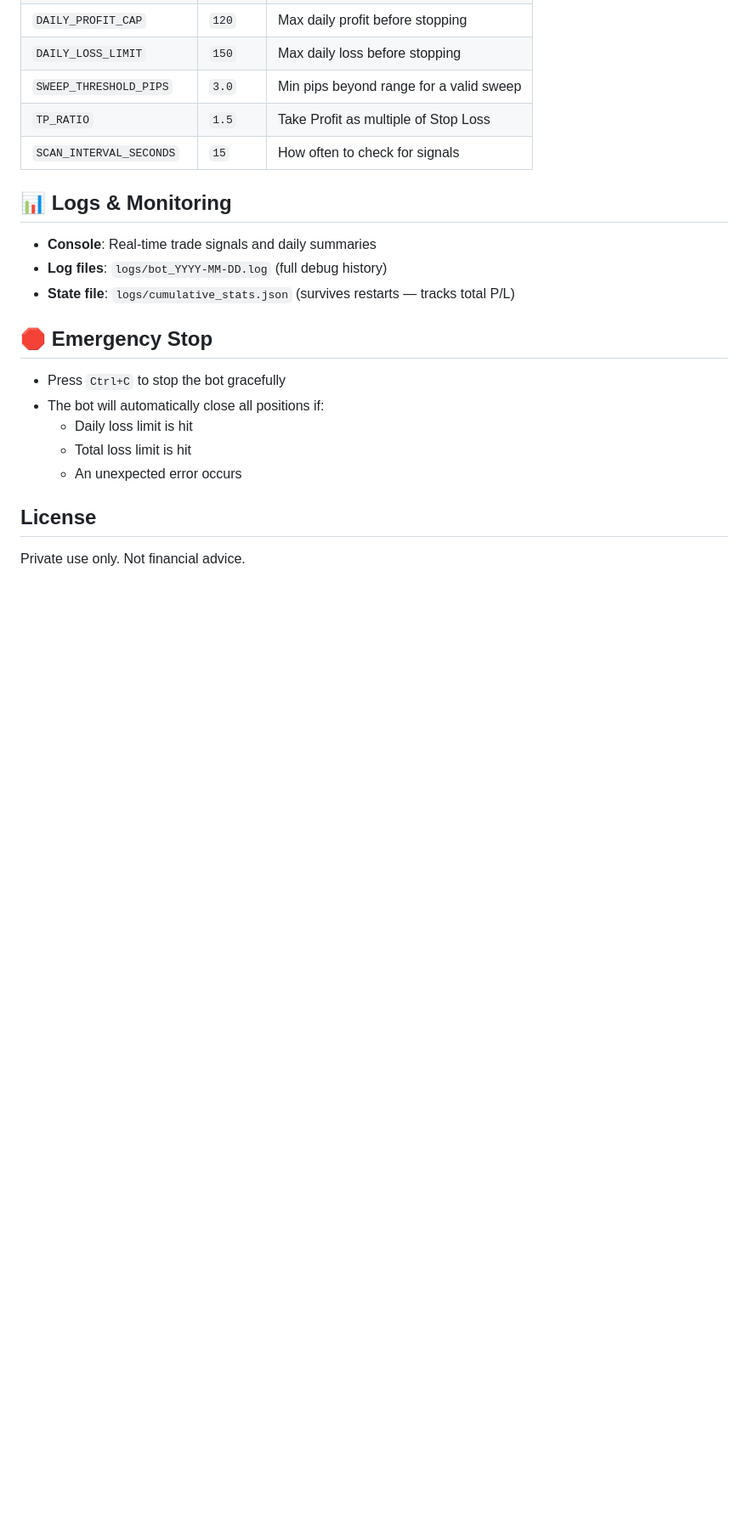
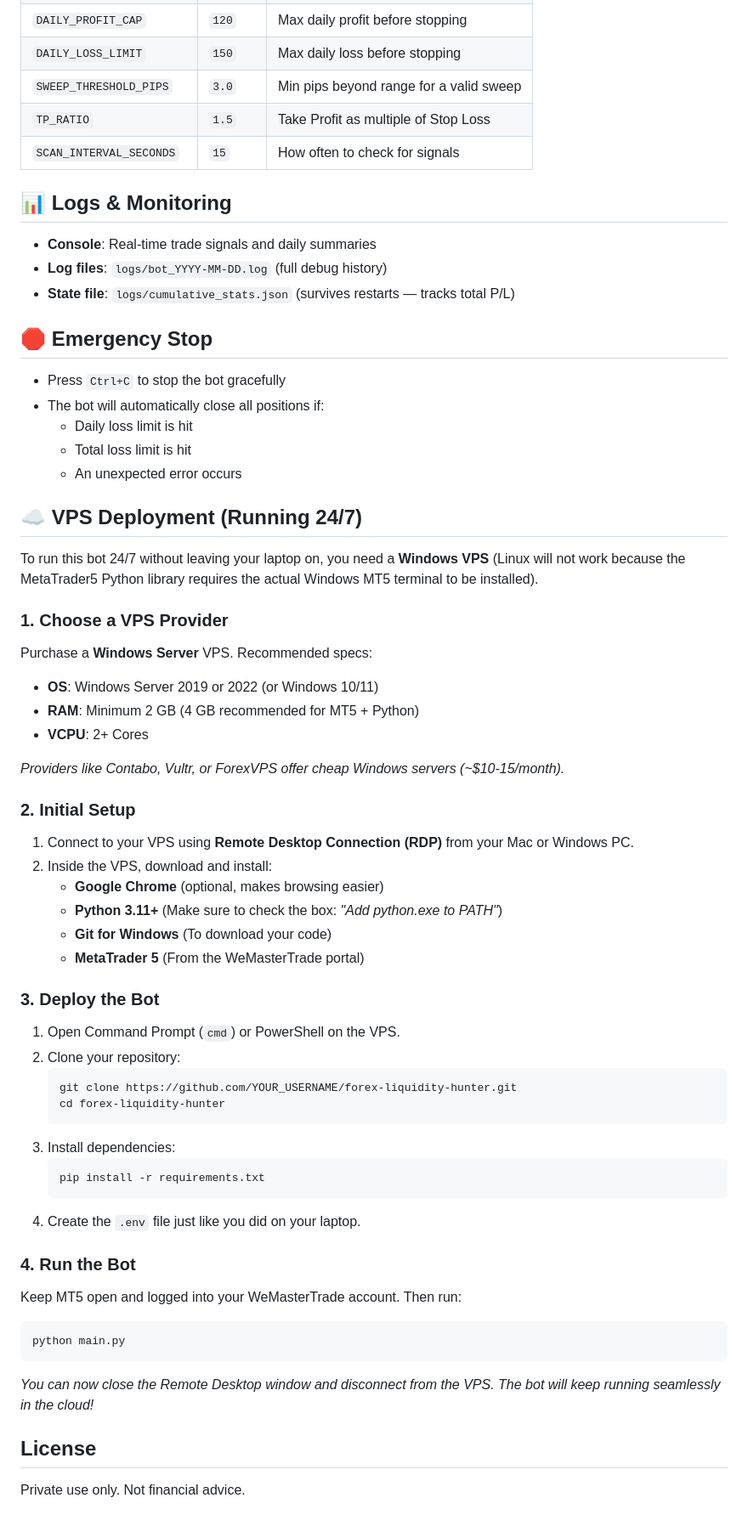
Before and after one commit to ojanaja/forex-liquidity-hunter, a Markdown page: README.md, the part around the change. Shown at 85% size. GitHub-like rendering; blank space fills up the shorter version.

Commit message:
docs: add Windows VPS deployment instructions

````diff
--- a/README.md
+++ b/README.md
@@ -108,6 +108,46 @@ All parameters are in `config.py`. Key settings:
   - Total loss limit is hit
   - An unexpected error occurs
 
+## ☁️ VPS Deployment (Running 24/7)
+
+To run this bot 24/7 without leaving your laptop on, you need a **Windows VPS** (Linux will not work because the MetaTrader5 Python library requires the actual Windows MT5 terminal to be installed).
+
+### 1. Choose a VPS Provider
+Purchase a **Windows Server** VPS. Recommended specs:
+- **OS**: Windows Server 2019 or 2022 (or Windows 10/11)
+- **RAM**: Minimum 2 GB (4 GB recommended for MT5 + Python)
+- **VCPU**: 2+ Cores
+
+*Providers like Contabo, Vultr, or ForexVPS offer cheap Windows servers (~$10-15/month).*
+
+### 2. Initial Setup
+1. Connect to your VPS using **Remote Desktop Connection (RDP)** from your Mac or Windows PC.
+2. Inside the VPS, download and install:
+   - **Google Chrome** (optional, makes browsing easier)
+   - **Python 3.11+** (Make sure to check the box: *"Add python.exe to PATH"*)
+   - **Git for Windows** (To download your code)
+   - **MetaTrader 5** (From the WeMasterTrade portal)
+
+### 3. Deploy the Bot
+1. Open Command Prompt (`cmd`) or PowerShell on the VPS.
+2. Clone your repository:
+   ```cmd
+   git clone https://github.com/YOUR_USERNAME/forex-liquidity-hunter.git
+   cd forex-liquidity-hunter
+   ```
+3. Install dependencies:
+   ```cmd
+   pip install -r requirements.txt
+   ```
+4. Create the `.env` file just like you did on your laptop.
+
+### 4. Run the Bot
+Keep MT5 open and logged into your WeMasterTrade account. Then run:
+```cmd
+python main.py
+```
+*You can now close the Remote Desktop window and disconnect from the VPS. The bot will keep running seamlessly in the cloud!*
+
 ## License
 
 Private use only. Not financial advice.
````
